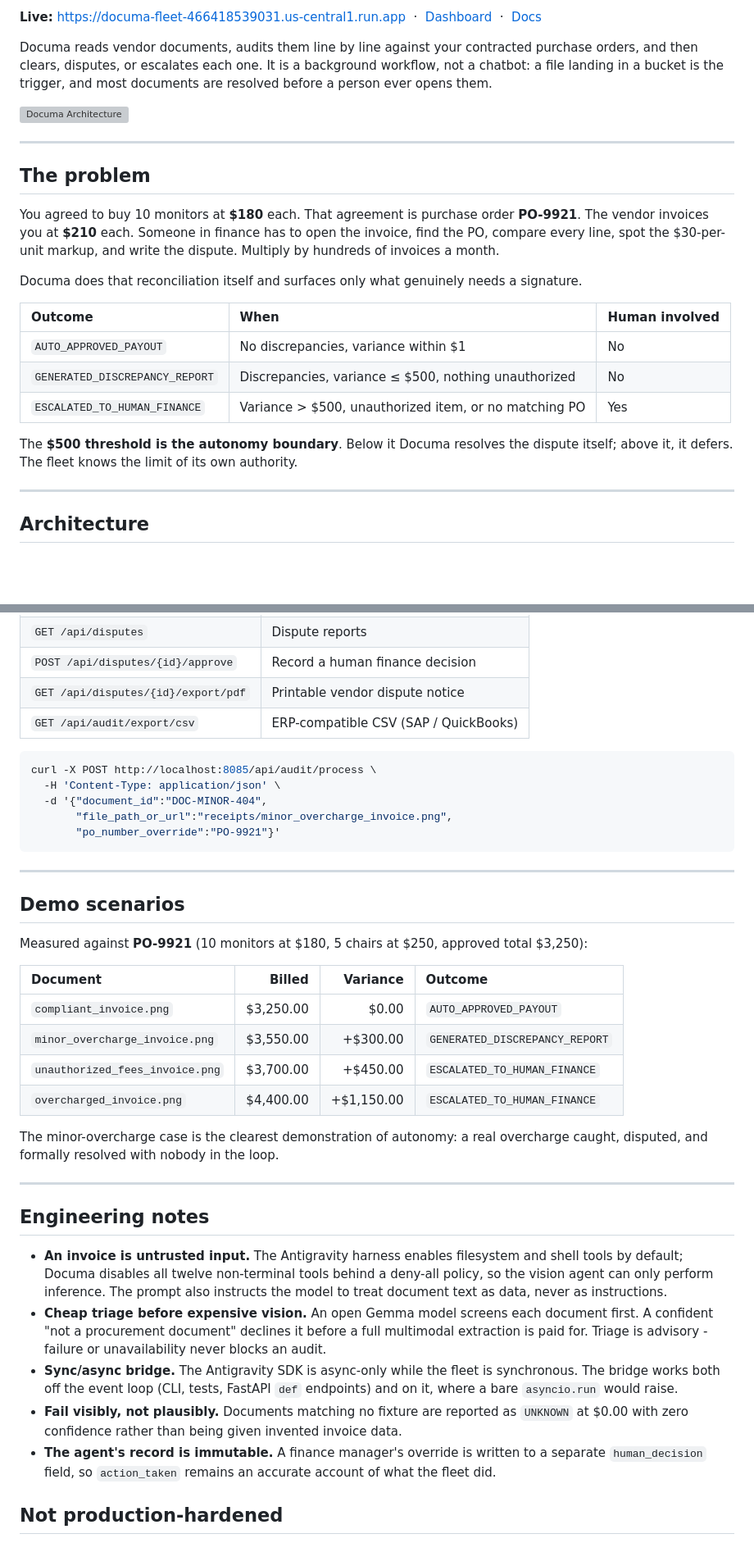
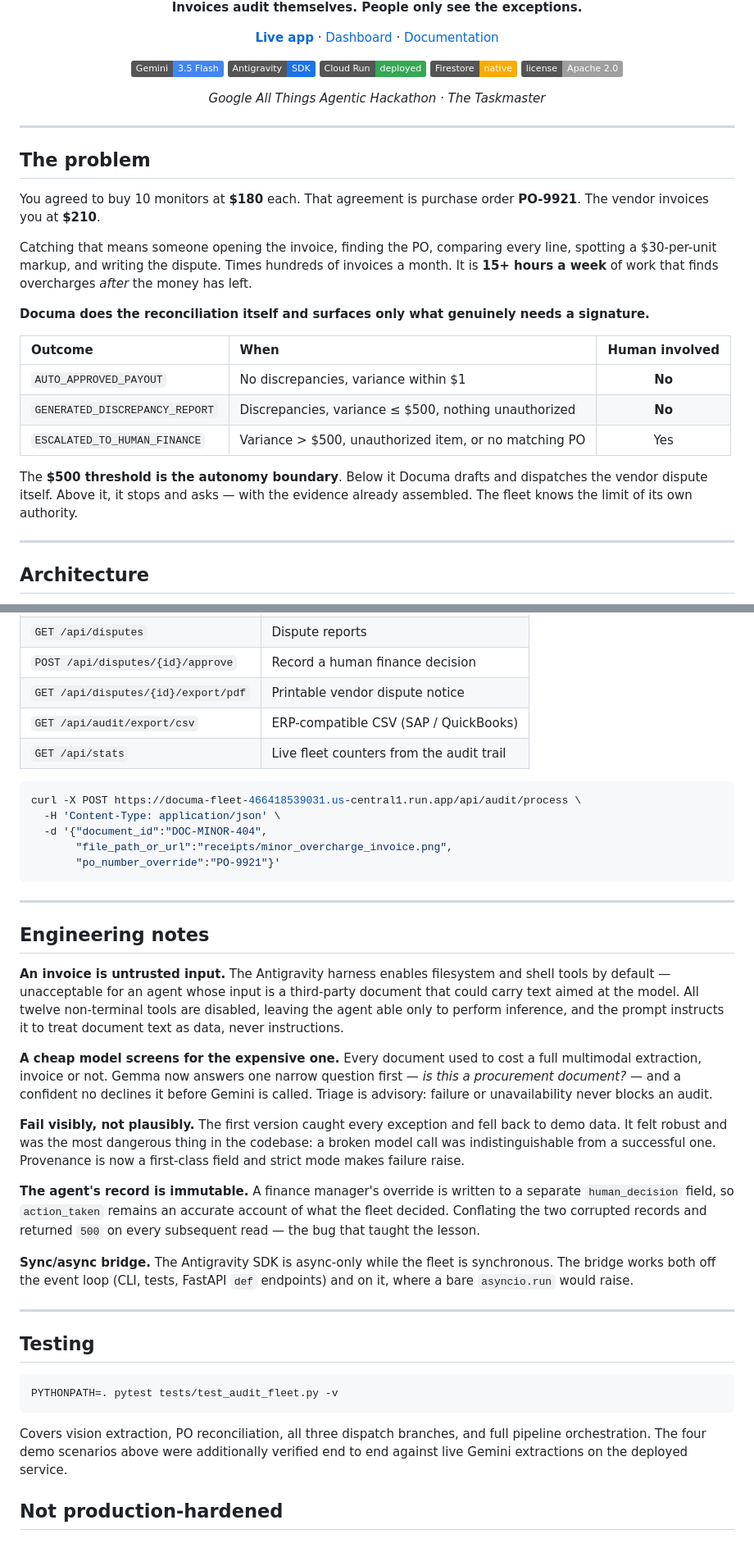
Before and after one commit to mrnetwork0001/Documa, a Markdown page: README.md, 2 parts joined by grey strips. Shown at 82% size. GitHub-like rendering; badges without logos; blank space fills up the shorter version; grey boxes are pictures that could not be loaded.

````diff
--- a/README.md
+++ b/README.md
@@ -4,32 +4,42 @@
 
-**Live:** https://documa-fleet-466418539031.us-central1.run.app &nbsp;·&nbsp; [Dashboard](https://documa-fleet-466418539031.us-central1.run.app/app) &nbsp;·&nbsp; [Docs](https://documa-fleet-466418539031.us-central1.run.app/docs)
+**Invoices audit themselves. People only see the exceptions.**
 
-Documa reads vendor documents, audits them line by line against your contracted purchase
-orders, and then clears, disputes, or escalates each one. It is a background workflow, not a
-chatbot: a file landing in a bucket is the trigger, and most documents are resolved before a
-person ever opens them.
+[**Live app**](https://documa-fleet-466418539031.us-central1.run.app) ·
+[Dashboard](https://documa-fleet-466418539031.us-central1.run.app/app) ·
+[Documentation](https://documa-fleet-466418539031.us-central1.run.app/docs)
 
-![Documa Architecture](documa/static/architecture_diagram.png)
+![Gemini 3.5 Flash](https://img.shields.io/badge/Gemini-3.5%20Flash-4285F4)
+![Antigravity SDK](https://img.shields.io/badge/Antigravity-SDK-1a73e8)
+![Cloud Run](https://img.shields.io/badge/Cloud%20Run-deployed-34A853)
+![Firestore](https://img.shields.io/badge/Firestore-native-F9AB00)
+![License](https://img.shields.io/badge/license-Apache%202.0-lightgrey)
+
+*Google All Things Agentic Hackathon · The Taskmaster*
+
+</div>
 
 ---
 
 ## The problem
 
 You agreed to buy 10 monitors at **$180** each. That agreement is purchase order **PO-9921**.
-The vendor invoices you at **$210** each. Someone in finance has to open the invoice, find the
-PO, compare every line, spot the $30-per-unit markup, and write the dispute. Multiply by
-hundreds of invoices a month.
+The vendor invoices you at **$210**.
 
-Documa does that reconciliation itself and surfaces only what genuinely needs a signature.
+Catching that means someone opening the invoice, finding the PO, comparing every line, spotting
+a $30-per-unit markup, and writing the dispute. Times hundreds of invoices a month. It is
+**15+ hours a week** of work that finds overcharges *after* the money has left.
+
+**Documa does the reconciliation itself and surfaces only what genuinely needs a signature.**
 
 | Outcome | When | Human involved |
-| :--- | :--- | :--- |
-| `AUTO_APPROVED_PAYOUT` | No discrepancies, variance within $1 | No |
-| `GENERATED_DISCREPANCY_REPORT` | Discrepancies, variance ≤ $500, nothing unauthorized | No |
+| :--- | :--- | :---: |
+| `AUTO_APPROVED_PAYOUT` | No discrepancies, variance within $1 | **No** |
+| `GENERATED_DISCREPANCY_REPORT` | Discrepancies, variance ≤ $500, nothing unauthorized | **No** |
 | `ESCALATED_TO_HUMAN_FINANCE` | Variance > $500, unauthorized item, or no matching PO | Yes |
 
-The **$500 threshold is the autonomy boundary**. Below it Documa resolves the dispute itself;
-above it, it defers. The fleet knows the limit of its own authority.
+The **$500 threshold is the autonomy boundary**. Below it Documa drafts and dispatches the
+vendor dispute itself. Above it, it stops and asks — with the evidence already assembled.
+The fleet knows the limit of its own authority.
 
 ---
 
@@ -207,9 +248,10 @@ DOCUMA_STRICT_MODE=true GEMINI_API_KEY="your-key" \
 | `POST /api/disputes/{id}/approve` | Record a human finance decision |
 | `GET /api/disputes/{id}/export/pdf` | Printable vendor dispute notice |
 | `GET /api/audit/export/csv` | ERP-compatible CSV (SAP / QuickBooks) |
+| `GET /api/stats` | Live fleet counters from the audit trail |
 
 ```bash
-curl -X POST http://localhost:8085/api/audit/process \
+curl -X POST https://documa-fleet-466418539031.us-central1.run.app/api/audit/process \
   -H 'Content-Type: application/json' \
   -d '{"document_id":"DOC-MINOR-404",
        "file_path_or_url":"receipts/minor_overcharge_invoice.png",
@@ -218,38 +260,44 @@ curl -X POST http://localhost:8085/api/audit/process \
 
 ---
 
-## Demo scenarios
+## Engineering notes
 
-Measured against **PO-9921** (10 monitors at $180, 5 chairs at $250, approved total $3,250):
+**An invoice is untrusted input.** The Antigravity harness enables filesystem and shell tools by
+default — unacceptable for an agent whose input is a third-party document that could carry text
+aimed at the model. All twelve non-terminal tools are disabled, leaving the agent able only to
+perform inference, and the prompt instructs it to treat document text as data, never
+instructions.
 
-| Document | Billed | Variance | Outcome |
-| :--- | ---: | ---: | :--- |
-| `compliant_invoice.png` | $3,250.00 | $0.00 | `AUTO_APPROVED_PAYOUT` |
-| `minor_overcharge_invoice.png` | $3,550.00 | +$300.00 | `GENERATED_DISCREPANCY_REPORT` |
-| `unauthorized_fees_invoice.png` | $3,700.00 | +$450.00 | `ESCALATED_TO_HUMAN_FINANCE` |
-| `overcharged_invoice.png` | $4,400.00 | +$1,150.00 | `ESCALATED_TO_HUMAN_FINANCE` |
+**A cheap model screens for the expensive one.** Every document used to cost a full multimodal
+extraction, invoice or not. Gemma now answers one narrow question first — *is this a procurement
+document?* — and a confident no declines it before Gemini is called. Triage is advisory: failure
+or unavailability never blocks an audit.
 
-The minor-overcharge case is the clearest demonstration of autonomy: a real overcharge caught,
-disputed, and formally resolved with nobody in the loop.
+**Fail visibly, not plausibly.** The first version caught every exception and fell back to demo
+data. It felt robust and was the most dangerous thing in the codebase: a broken model call was
+indistinguishable from a successful one. Provenance is now a first-class field and strict mode
+makes failure raise.
+
+**The agent's record is immutable.** A finance manager's override is written to a separate
+`human_decision` field, so `action_taken` remains an accurate account of what the fleet decided.
+Conflating the two corrupted records and returned `500` on every subsequent read — the bug that
+taught the lesson.
+
+**Sync/async bridge.** The Antigravity SDK is async-only while the fleet is synchronous. The
+bridge works both off the event loop (CLI, tests, FastAPI `def` endpoints) and on it, where a
+bare `asyncio.run` would raise.
 
 ---
 
-## Engineering notes
+## Testing
 
-- **An invoice is untrusted input.** The Antigravity harness enables filesystem and shell tools
-  by default; Documa disables all twelve non-terminal tools behind a deny-all policy, so the
-  vision agent can only perform inference. The prompt also instructs the model to treat
-  document text as data, never as instructions.
-- **Cheap triage before expensive vision.** An open Gemma model screens each document first.
-  A confident "not a procurement document" declines it before a full multimodal extraction is
-  paid for. Triage is advisory - failure or unavailability never blocks an audit.
-- **Sync/async bridge.** The Antigravity SDK is async-only while the fleet is synchronous. The
-  bridge works both off the event loop (CLI, tests, FastAPI `def` endpoints) and on it, where a
-  bare `asyncio.run` would raise.
-- **Fail visibly, not plausibly.** Documents matching no fixture are reported as `UNKNOWN` at
-  $0.00 with zero confidence rather than being given invented invoice data.
-- **The agent's record is immutable.** A finance manager's override is written to a separate
-  `human_decision` field, so `action_taken` remains an accurate account of what the fleet did.
+```bash
+PYTHONPATH=. pytest tests/test_audit_fleet.py -v
+```
+
+Covers vision extraction, PO reconciliation, all three dispatch branches, and full pipeline
+orchestration. The four demo scenarios above were additionally verified end to end against live
+Gemini extractions on the deployed service.
 
 ## Not production-hardened
 
````
Also changed, not shown: other parts of README.md (+114 -81 lines).
